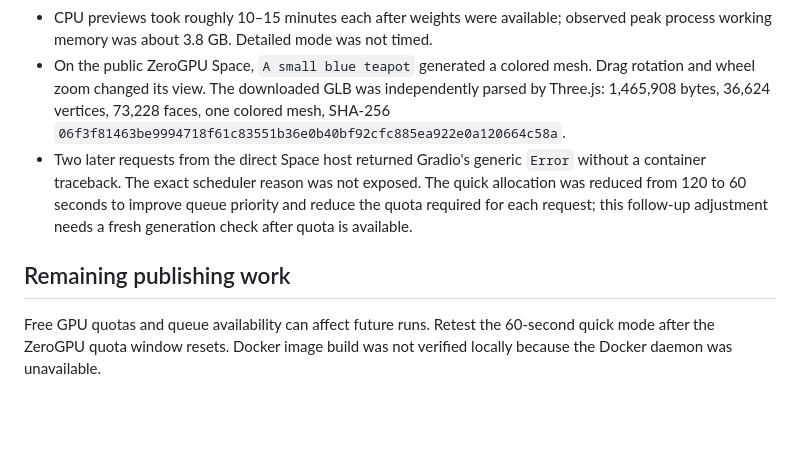
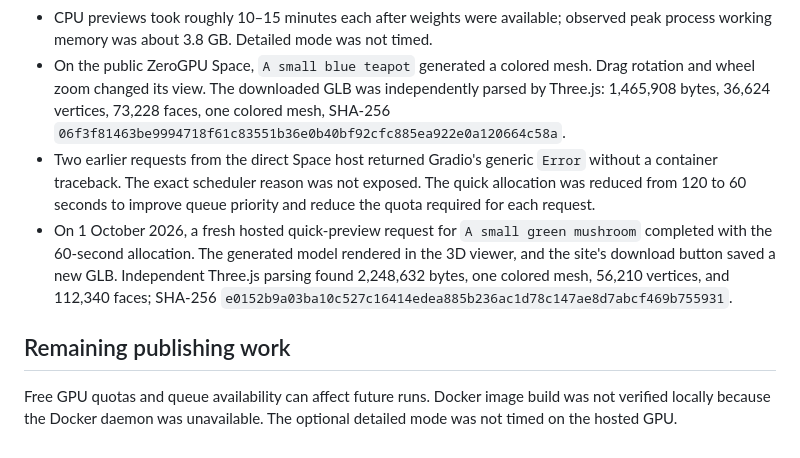
Before and after one commit to Jayesh-Waghmare/form-text-to-3d, a Markdown page: REQUIREMENTS.md, the part around the change. GitHub-like rendering; blank space fills up the shorter version.

Commit message:
Record fresh hosted generation verification

```diff
--- a/REQUIREMENTS.md
+++ b/REQUIREMENTS.md
@@ -35,8 +35,9 @@ The browser-saved car's SHA-256 is `7b99cbda4221c802ccee435a52d3e83e9683f648eece
 - JavaScript syntax checks pass.
 - CPU previews took roughly 10–15 minutes each after weights were available; observed peak process working memory was about 3.8 GB. Detailed mode was not timed.
 - On the public ZeroGPU Space, `A small blue teapot` generated a colored mesh. Drag rotation and wheel zoom changed its view. The downloaded GLB was independently parsed by Three.js: 1,465,908 bytes, 36,624 vertices, 73,228 faces, one colored mesh, SHA-256 `06f3f81463be9994718f61c83551b36e0b40bf92cfc885ea922e0a120664c58a`.
-- Two later requests from the direct Space host returned Gradio's generic `Error` without a container traceback. The exact scheduler reason was not exposed. The quick allocation was reduced from 120 to 60 seconds to improve queue priority and reduce the quota required for each request; this follow-up adjustment needs a fresh generation check after quota is available.
+- Two earlier requests from the direct Space host returned Gradio's generic `Error` without a container traceback. The exact scheduler reason was not exposed. The quick allocation was reduced from 120 to 60 seconds to improve queue priority and reduce the quota required for each request.
+- On 1 October 2026, a fresh hosted quick-preview request for `A small green mushroom` completed with the 60-second allocation. The generated model rendered in the 3D viewer, and the site's download button saved a new GLB. Independent Three.js parsing found 2,248,632 bytes, one colored mesh, 56,210 vertices, and 112,340 faces; SHA-256 `e0152b9a03ba10c527c16414edea885b236ac1d78c147ae8d7abcf469b755931`.
 
 ## Remaining publishing work
 
-Free GPU quotas and queue availability can affect future runs. Retest the 60-second quick mode after the ZeroGPU quota window resets. Docker image build was not verified locally because the Docker daemon was unavailable.
+Free GPU quotas and queue availability can affect future runs. Docker image build was not verified locally because the Docker daemon was unavailable. The optional detailed mode was not timed on the hosted GPU.
```
